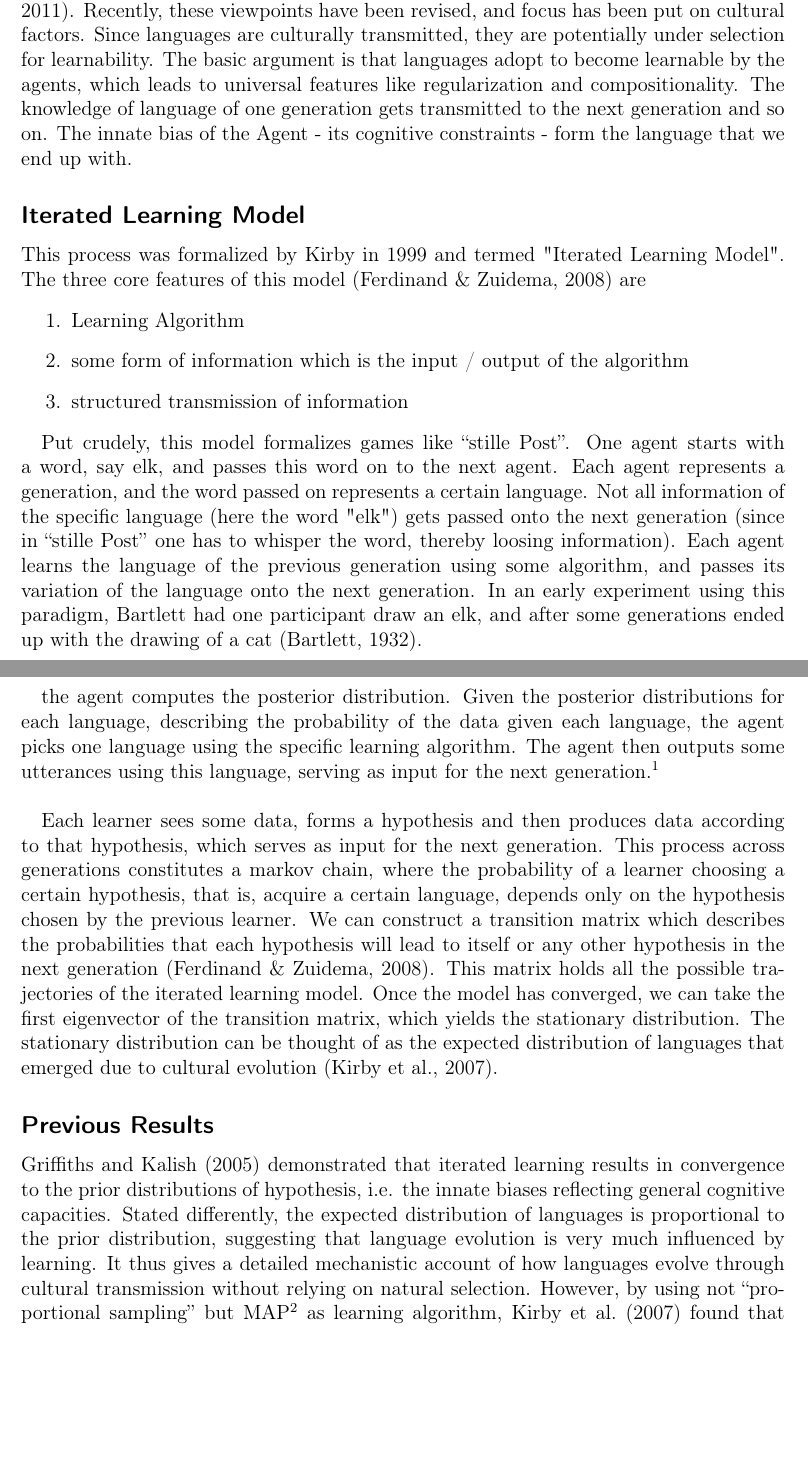
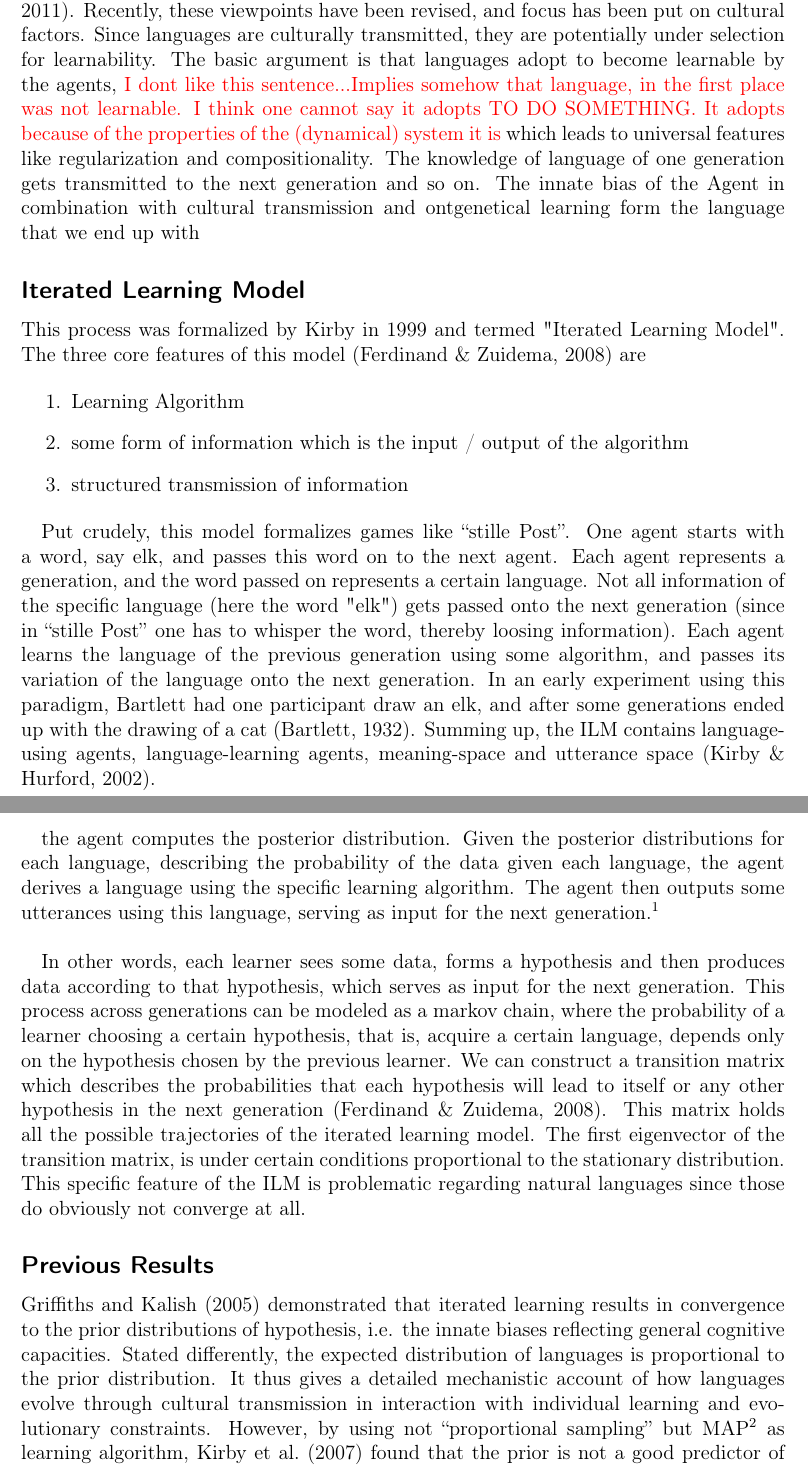
Before and after one commit to dostodabsi/bayesian_ILM, a LaTeX document (sketch.tex): two parts of pages 1 and 2 of 4, joined at a grey line, cut so that both start at the same text, the shorter picture padded with empty space. Compiled offline with pdfLaTeX.

Commit message:
updated sketch

```diff
--- a/sketch.tex
+++ b/sketch.tex
@@ -37,10 +37,10 @@ the structure of human language.'' One way of sheding light on this question is
 how children acquire language. Traditional, bio-linguistic accounts (Pinker \& Bloom, 1990),
 argue that most of our language knowledge is innate, formed by natural selection. In its extreme form, most of language learning is considered illusory (Smith, 2011). Recently, these viewpoints have been revised, and focus has been put on cultural factors. Since
 languages are culturally transmitted, they are potentially under selection for learnability.
-The basic argument is that languages adopt to become learnable by the agents, which leads to
+The basic argument is that languages adopt to become learnable by the agents, \textcolor{red}{I dont like this sentence...Implies somehow that language, in the first place was not learnable. I think one cannot say it adopts TO DO SOMETHING. It adopts because of the properties of the (dynamical) system it is} which leads to
 universal features like regularization and compositionality. The knowledge of language of one
-generation gets transmitted to the next generation and so on. The innate bias of the Agent - its
-cognitive constraints - form the language that we end up with.
+generation gets transmitted to the next generation and so on. The innate bias of the Agent in combination with cultural transmission and ontgenetical learning form the language that we end up with
+%\textcolor{red}{not entirely..I think thats the point. Its all about the interaction between the inateness, the cultural transmission and ontogenetical learning - all these elements contribute somehow to the language shaping}.
 
 \subsection*{Iterated Learning Model}
 
@@ -61,6 +61,7 @@ the specific language (here the word "elk") gets passed onto the next generation
 learns the language of the previous generation using some algorithm, and passes its variation
 of the language onto the next generation. In an early experiment using this paradigm, Bartlett
 had one participant draw an elk, and after some generations ended up with the drawing of a cat \parencite{bartlett1932remembering}.
+Summing up, the ILM contains language-using agents, language-learning agents, meaning-space and utterance space \parencite{kirby2002emergence}.
 
 \subsection*{Bayesian Rational Agents}
 
@@ -75,14 +76,23 @@ Bayes' Rule
        P(h|d) = \frac{P(h) P(d|h)}{\sum_{h} P(h) P(d|h)}
 \end{equation}
 
-the agent computes the posterior distribution. Given the posterior distributions for each language, describing the probability of the data given each language, the agent picks one language using the specific learning algorithm. The agent then
+the agent computes the posterior distribution. Given the posterior distributions for each language, describing the probability of the data given each language, the agent derives a language using the specific learning algorithm. The agent then
 outputs some utterances using this language, serving as input for the next generation.\footnote{while assumptions of Bayesian rationality are controversial \parencite{marcus2013robust}, experiments in this domain \parencite{kalish2007iterated} show that they might be reasonable.}
 \\
 
-Each learner sees some data, forms a hypothesis and then produces data according to that hypothesis, which serves as input for the next generation. This process across generations constitutes a markov chain, where the probability of a learner choosing a certain hypothesis, that is, acquire a certain language, depends only on the hypothesis chosen by the previous learner. We can construct a transition matrix which describes the probabilities that each hypothesis will lead to itself or any other hypothesis in the next generation \parencite{ferdinand2008language}. This matrix holds all the possible trajectories of the iterated learning model. Once the model has converged, we can take the first eigenvector of the transition matrix, which yields the stationary distribution. The stationary distribution can be thought of as the expected distribution of languages that emerged due to cultural evolution \parencite{kirby2007innateness}.
+In other words, each learner sees some data, forms a hypothesis and then produces data according to that hypothesis, which serves as input for the next generation. This process across generations can be modeled as a markov chain, where the probability of a learner choosing a certain hypothesis, that is, acquire a certain language, depends only on the hypothesis chosen by the previous learner. We can construct a transition matrix which %\textcolor{red}{contains these probabilities and which then is applied to the language, creating }
+describes the probabilities that each hypothesis will lead to itself or any other hypothesis in the next generation \parencite{ferdinand2008language}. This matrix holds all the possible trajectories of the iterated learning model.
+%Once the model has converged,
+The first eigenvector of the transition matrix, is under certain conditions proportional to the stationary distribution.
+%The stationary distribution can be thought of as the expected distribution of languages that emerged due to cultural evolution \parencite{kirby2007innateness}.
+This specific feature of the ILM is problematic regarding natural languages since those do obviously not converge at all.
 
 \subsection*{Previous Results}
-\textcite{griffiths2005bayesian} demonstrated that iterated learning results in convergence to the prior distributions of hypothesis, i.e. the innate biases reflecting general cognitive capacities. Stated differently, the expected distribution of languages is proportional to the prior distribution, suggesting that language evolution is very much influenced by learning. It thus gives a detailed mechanistic account of how languages evolve through cultural transmission without relying on natural selection. However, by using not ``proportional sampling'' but MAP\footnote{MAP is a point estimate which has the maximum a posteriori probability.} as learning algorithm, \textcite{kirby2007innateness} found that the prior is not a good predictor of the resulting distribution of languages. Instead, the relation between prior and posterior gets obscured by iterated learning; that is, the number of training examples - the cultural bottleneck - determines the posterior distribution. We can thus conclude that the type of learning algorithm is crucial in this simulation studies. When learners use a form of Gibbs sampling, the prior converges to the posterior. When MAP is used, the posterior is affected both by the prior and by the amount of information transmitted \parencite{griffiths2007language}.\\
+\textcite{griffiths2005bayesian} demonstrated that iterated learning results in convergence to the prior distributions of hypothesis, i.e. the innate biases reflecting general cognitive capacities. Stated differently, the expected distribution of languages is proportional to the prior distribution.
+%suggesting that language evolution is very much influenced by learning under innate constraints.
+It thus gives a detailed mechanistic account of how languages evolve through cultural transmission in interaction with individual learning and evolutionary constraints.
+% without relying on natural selection.
+However, by using not ``proportional sampling'' but MAP\footnote{MAP is a point estimate which has the maximum a posteriori probability.} as learning algorithm, \textcite{kirby2007innateness} found that the prior is not a good predictor of the resulting distribution of languages. Instead, the relation between prior and posterior gets obscured by iterated learning; that is, the number of training examples - the cultural bottleneck - determines the posterior distribution. We can thus conclude that the type of learning algorithm is crucial in this simulation studies. When learners use a form of Gibbs sampling, the prior converges to the posterior. When MAP is used, the posterior is affected both by the prior and by the amount of information transmitted \parencite{griffiths2007language}.\\
 
 In the studies mentioned above, each generation only consists of one individual. However, when learners learn from multiple individuals - a situation much closer resembling real life - different results emerge. \textcite{smith2009iterated} showed that the straightforward mapping from prior to posterior vanished when considering multiple agents per generation, and urges modellers to use a more realistic setting, possibly incorporating social structures.
 
```
Also changed, not shown: sketch.pdf, 1 other file.
